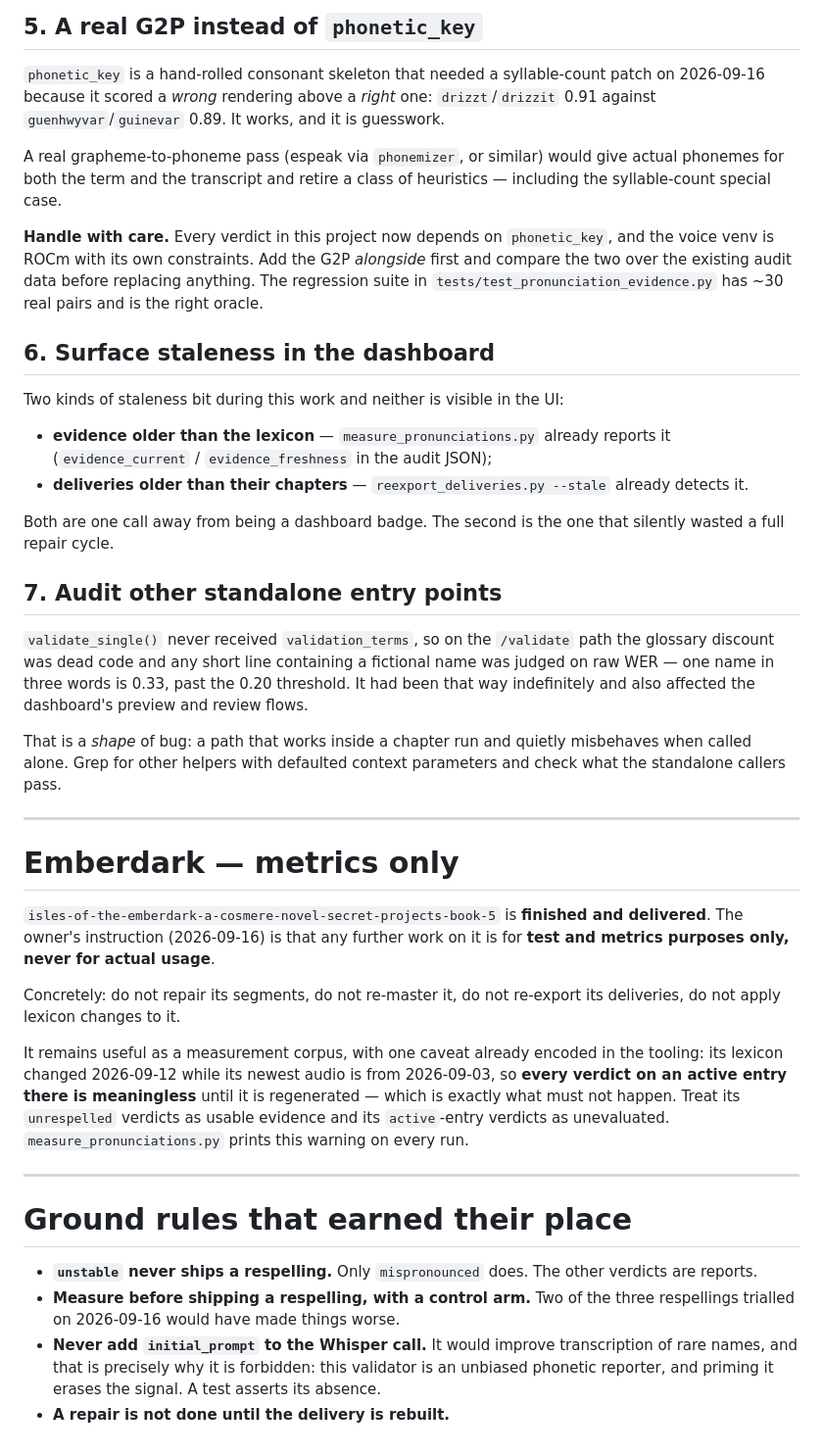
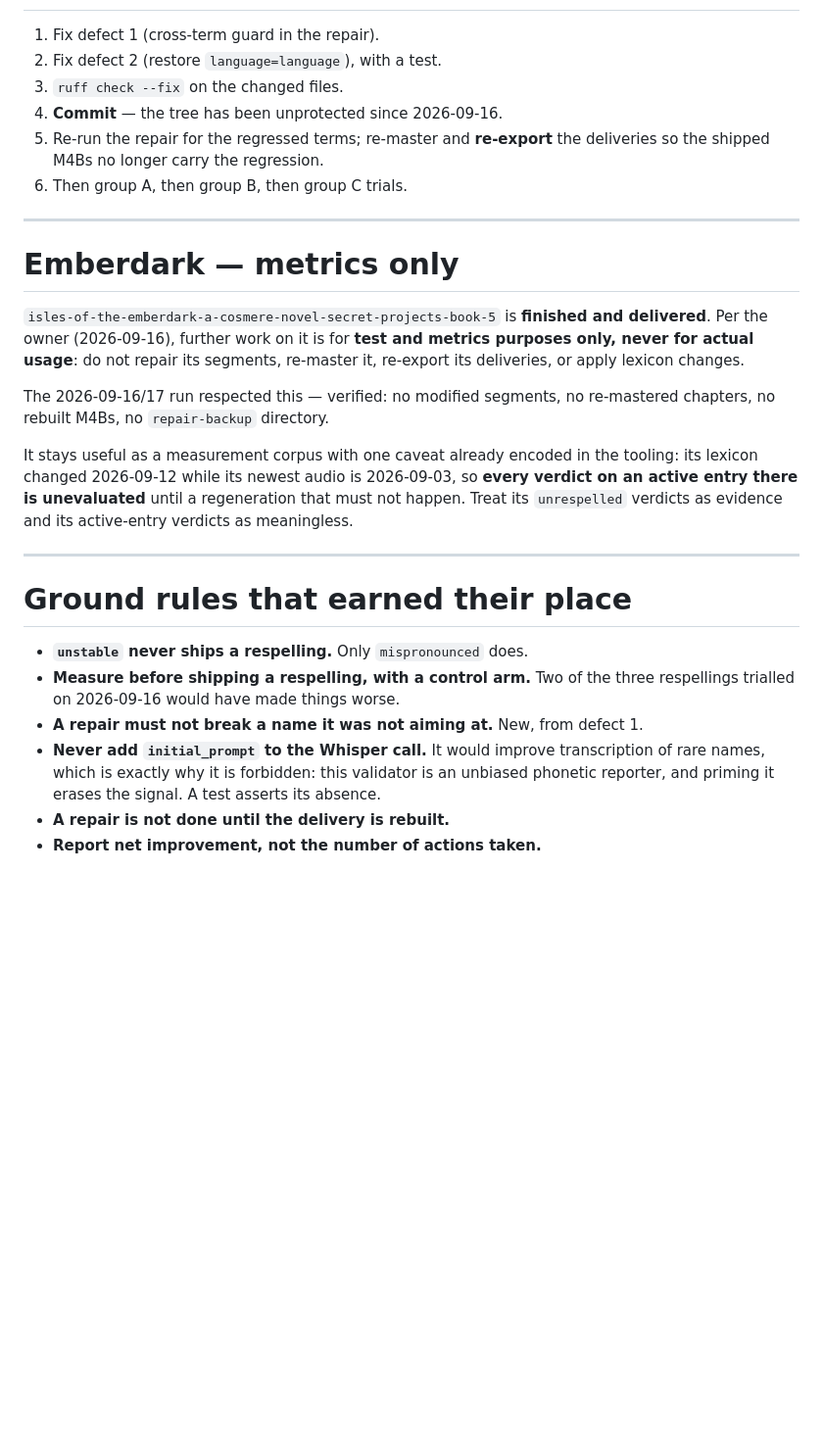
Before and after one commit to NicusorFlorinBaluta/crazy-audiobook-creator, a Markdown page: PRONUNCIATION_FOLLOWUP_PLAN.md, the part around one of its changes. Shown at 98% size. Drawn GitHub-style; blank space fills up the shorter version.

```diff
--- a/PRONUNCIATION_FOLLOWUP_PLAN.md
+++ b/PRONUNCIATION_FOLLOWUP_PLAN.md
@@ -193,73 +175,40 @@ same change.
-## 5. A real G2P instead of `phonetic_key`
-
-`phonetic_key` is a hand-rolled consonant skeleton that needed a syllable-count
-patch on 2026-09-16 because it scored a *wrong* rendering above a *right* one:
-`drizzt`/`drizzit` 0.91 against `guenhwyvar`/`guinevar` 0.89. It works, and it
-is guesswork.
-
-A real grapheme-to-phoneme pass (espeak via `phonemizer`, or similar) would give
-actual phonemes for both the term and the transcript and retire a class of
-heuristics — including the syllable-count special case.
-
-**Handle with care.** Every verdict in this project now depends on
-`phonetic_key`, and the voice venv is ROCm with its own constraints. Add the G2P
-*alongside* first and compare the two over the existing audit data before
-replacing anything. The regression suite in
-`tests/test_pronunciation_evidence.py` has ~30 real pairs and is the right
-oracle.
-
-## 6. Surface staleness in the dashboard
-
-Two kinds of staleness bit during this work and neither is visible in the UI:
-
-- **evidence older than the lexicon** — `measure_pronunciations.py` already
-  reports it (`evidence_current` / `evidence_freshness` in the audit JSON);
-- **deliveries older than their chapters** — `reexport_deliveries.py --stale`
-  already detects it.
-
-Both are one call away from being a dashboard badge. The second is the one that
-silently wasted a full repair cycle.
-
-## 7. Audit other standalone entry points
-
-`validate_single()` never received `validation_terms`, so on the `/validate`
-path the glossary discount was dead code and any short line containing a
-fictional name was judged on raw WER — one name in three words is 0.33, past
-the 0.20 threshold. It had been that way indefinitely and also affected the
-dashboard's preview and review flows.
-
-That is a *shape* of bug: a path that works inside a chapter run and quietly
-misbehaves when called alone. Grep for other helpers with defaulted context
-parameters and check what the standalone callers pass.
+1. Fix defect 1 (cross-term guard in the repair).
+2. Fix defect 2 (restore `language=language`), with a test.
+3. `ruff check --fix` on the changed files.
+4. **Commit** — the tree has been unprotected since 2026-09-16.
+5. Re-run the repair for the regressed terms; re-master and **re-export** the
+   deliveries so the shipped M4Bs no longer carry the regression.
+6. Then group A, then group B, then group C trials.
 
 ---
 
 # Emberdark — metrics only
 
 `isles-of-the-emberdark-a-cosmere-novel-secret-projects-book-5` is **finished
-and delivered**. The owner's instruction (2026-09-16) is that any further work
-on it is for **test and metrics purposes only, never for actual usage**.
+and delivered**. Per the owner (2026-09-16), further work on it is for **test
+and metrics purposes only, never for actual usage**: do not repair its
+segments, re-master it, re-export its deliveries, or apply lexicon changes.
 
-Concretely: do not repair its segments, do not re-master it, do not re-export
-its deliveries, do not apply lexicon changes to it.
+The 2026-09-16/17 run respected this — verified: no modified segments, no
+re-mastered chapters, no rebuilt M4Bs, no `repair-backup` directory.
 
-It remains useful as a measurement corpus, with one caveat already encoded in
-the tooling: its lexicon changed 2026-09-12 while its newest audio is from
-2026-09-03, so **every verdict on an active entry there is meaningless** until
-it is regenerated — which is exactly what must not happen. Treat its
-`unrespelled` verdicts as usable evidence and its `active`-entry verdicts as
-unevaluated. `measure_pronunciations.py` prints this warning on every run.
+It stays useful as a measurement corpus with one caveat already encoded in the
+tooling: its lexicon changed 2026-09-12 while its newest audio is 2026-09-03,
+so **every verdict on an active entry there is unevaluated** until a
+regeneration that must not happen. Treat its `unrespelled` verdicts as evidence
+and its active-entry verdicts as meaningless.
 
 ---
 
 # Ground rules that earned their place
 
-- **`unstable` never ships a respelling.** Only `mispronounced` does. The other
-  verdicts are reports.
-- **Measure before shipping a respelling, with a control arm.** Two of the three
-  respellings trialled on 2026-09-16 would have made things worse.
+- **`unstable` never ships a respelling.** Only `mispronounced` does.
+- **Measure before shipping a respelling, with a control arm.** Two of the
+  three respellings trialled on 2026-09-16 would have made things worse.
+- **A repair must not break a name it was not aiming at.** New, from defect 1.
 - **Never add `initial_prompt` to the Whisper call.** It would improve
-  transcription of rare names, and that is precisely why it is forbidden: this
+  transcription of rare names, which is exactly why it is forbidden: this
   validator is an unbiased phonetic reporter, and priming it erases the signal.
   A test asserts its absence.
 - **A repair is not done until the delivery is rebuilt.**
+- **Report net improvement, not the number of actions taken.**
```
Also changed, not shown: other parts of PRONUNCIATION_FOLLOWUP_PLAN.md (+134 -152 lines).
